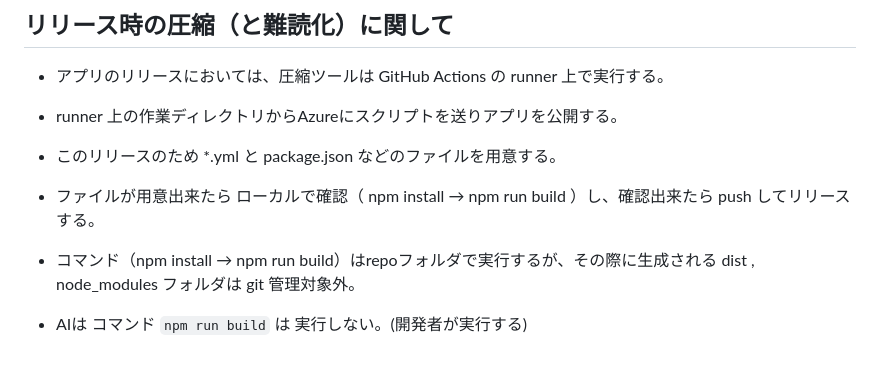
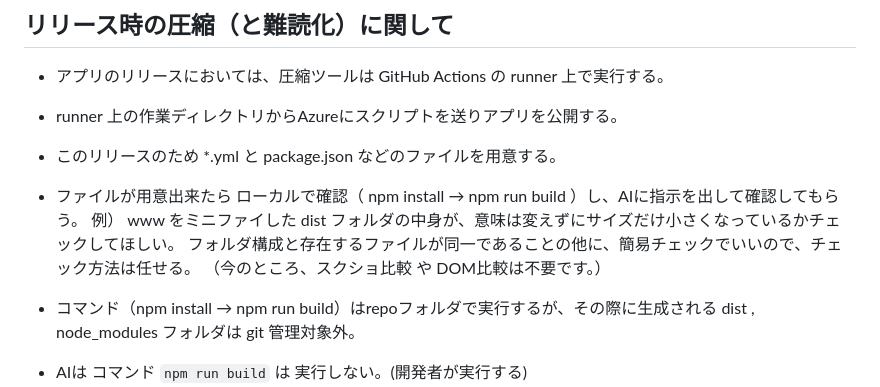
Before and after one commit to tatsu-see/BClick, a Markdown page: ProjectPolicy.md, the part around the change. GitHub-like rendering; blank space fills up the shorter version.

Commit message:
ポリシーファイルの更新

```diff
--- a/ProjectPolicy.md
+++ b/ProjectPolicy.md
@@ -128,7 +128,12 @@ https://docs.abcjs.net/
 - アプリのリリースにおいては、圧縮ツールは GitHub Actions の runner 上で実行する。
 - runner 上の作業ディレクトリからAzureにスクリプトを送りアプリを公開する。
 - このリリースのため *.yml と package.json などのファイルを用意する。
-- ファイルが用意出来たら ローカルで確認（ npm install → npm run build ）し、確認出来たら push してリリースする。
+- ファイルが用意出来たら ローカルで確認（ npm install → npm run build ）し、AIに指示を出して確認してもらう。
+  例）
+    www をミニファイした dist フォルダの中身が、意味は変えずにサイズだけ小さくなっているかチェックしてほしい。
+    フォルダ構成と存在するファイルが同一であることの他に、簡易チェックでいいので、チェック方法は任せる。
+    （今のところ、スクショ比較 や DOM比較は不要です。）
+
 - コマンド（npm install → npm run build）はrepoフォルダで実行するが、その際に生成される dist , node_modules フォルダは git 管理対象外。
 - AIは コマンド `npm run build` は 実行しない。(開発者が実行する)
 
```
